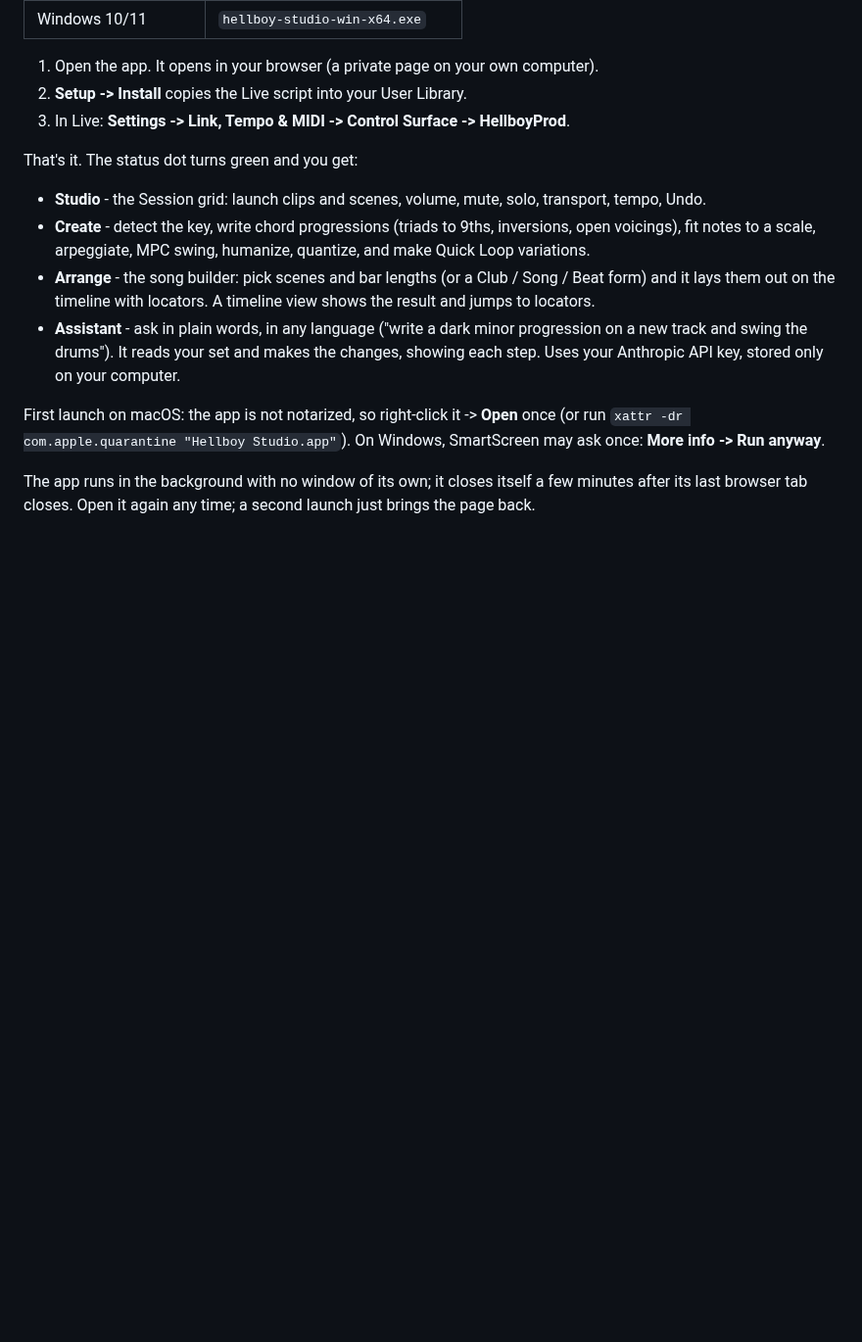
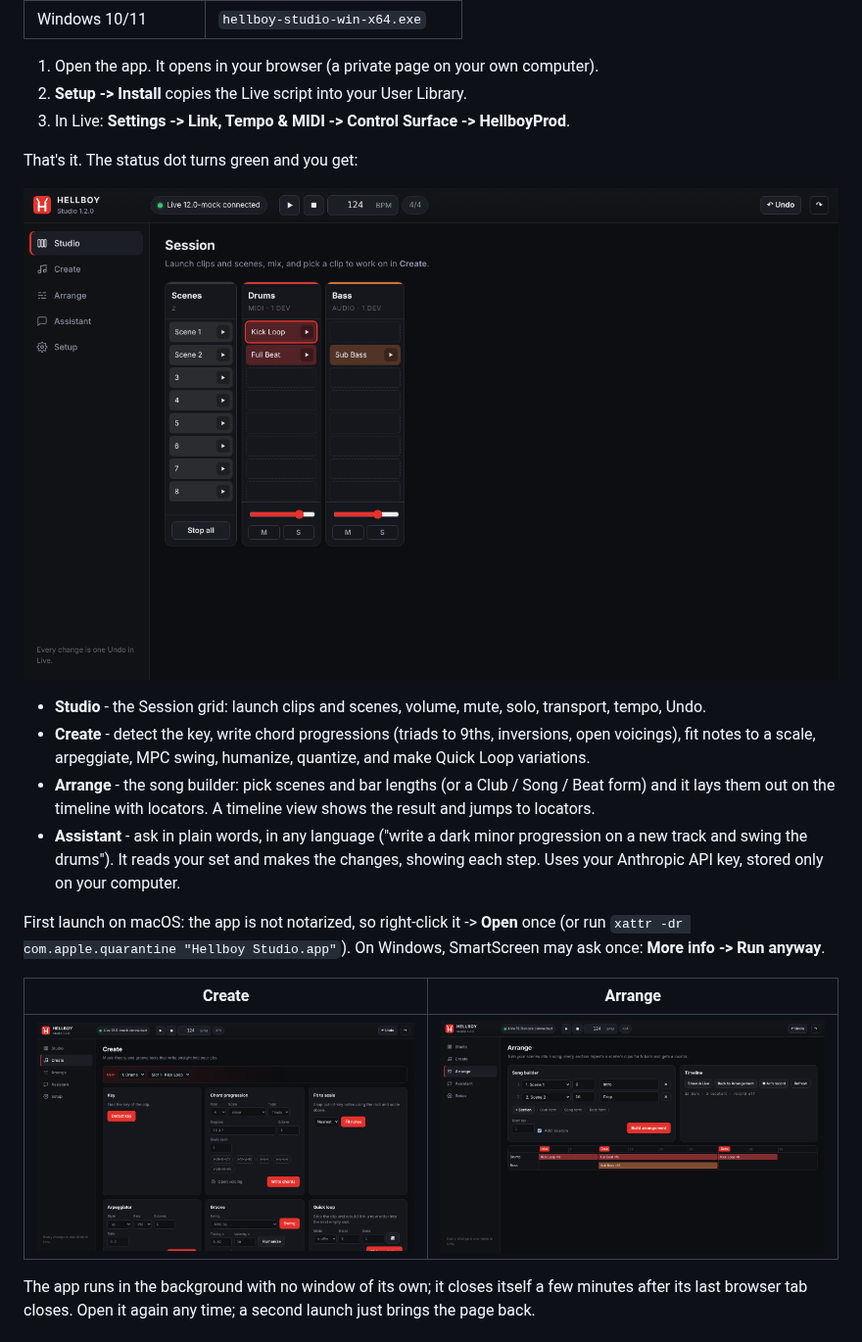
Before and after one commit to HELBOYCODER/ableton-agent, a Markdown page: hellboy-prod/README.md, the part around the change. Shown at 98% size. GitHub-like rendering; pictures changed too: hellboy-prod/docs/screenshots/arrange.png (added), hellboy-prod/docs/screenshots/create.png (added), hellboy-prod/docs/screenshots/studio.png (added); blank space fills up the shorter version.

Commit message:
Hellboy Prod: add Studio screenshots to the README
Co-Authored-By: Claude Opus 5.5 <noreply@anthropic.com>
Claude-Session: https://claude.ai/code/session_01VsoEQReR944qk9aqmb8jXf

```diff
--- a/hellboy-prod/README.md
+++ b/hellboy-prod/README.md
@@ -31,6 +31,8 @@ Download from the latest release:
 
 That's it. The status dot turns green and you get:
 
+![Hellboy Studio - Session](docs/screenshots/studio.png)
+
 - **Studio** - the Session grid: launch clips and scenes, volume, mute, solo,
   transport, tempo, Undo.
 - **Create** - detect the key, write chord progressions (triads to 9ths,
@@ -47,6 +49,10 @@ That's it. The status dot turns green and you get:
 First launch on macOS: the app is not notarized, so right-click it ->
 **Open** once (or run `xattr -dr com.apple.quarantine "Hellboy Studio.app"`).
 On Windows, SmartScreen may ask once: **More info -> Run anyway**.
+
+| Create | Arrange |
+| --- | --- |
+| ![Create](docs/screenshots/create.png) | ![Arrange](docs/screenshots/arrange.png) |
 
 The app runs in the background with no window of its own; it closes itself a
 few minutes after its last browser tab closes. Open it again any time; a second
```
Also changed, not shown: hellboy-prod/docs/screenshots/setup.png (added).
